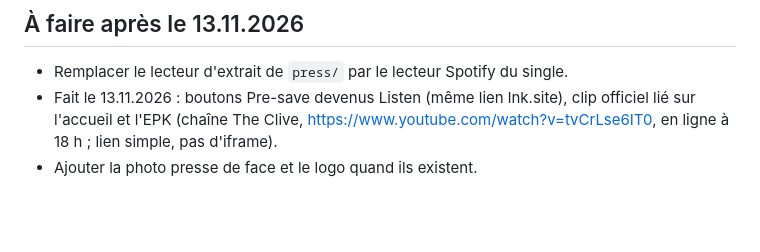
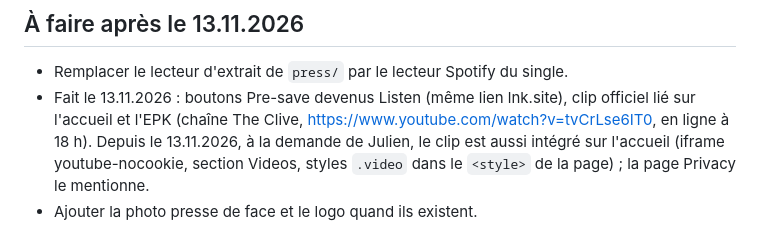
Before and after one commit to julien-dornbierer/the-clive-site, a Markdown page: CLAUDE.md, the part around the change. GitHub-like rendering; blank space fills up the shorter version.

Commit message:
CLAUDE.md : clip intégré sur l'accueil

```diff
--- a/CLAUDE.md
+++ b/CLAUDE.md
@@ -71,5 +71,7 @@ n'y mets jamais de stratégie interne, de budget, de contacts privés ni le titr
 ## À faire après le 13.11.2026
 - Remplacer le lecteur d'extrait de `press/` par le lecteur Spotify du single.
 - Fait le 13.11.2026 : boutons Pre-save devenus Listen (même lien lnk.site), clip officiel lié sur l'accueil et l'EPK
-  (chaîne The Clive, https://www.youtube.com/watch?v=tvCrLse6IT0, en ligne à 18 h ; lien simple, pas d'iframe).
+  (chaîne The Clive, https://www.youtube.com/watch?v=tvCrLse6IT0, en ligne à 18 h). Depuis le 13.11.2026, à la demande de Julien, le clip est aussi
+  intégré sur l'accueil (iframe youtube-nocookie, section Videos, styles `.video` dans le `<style>` de la page) ;
+  la page Privacy le mentionne.
 - Ajouter la photo presse de face et le logo quand ils existent.
```
